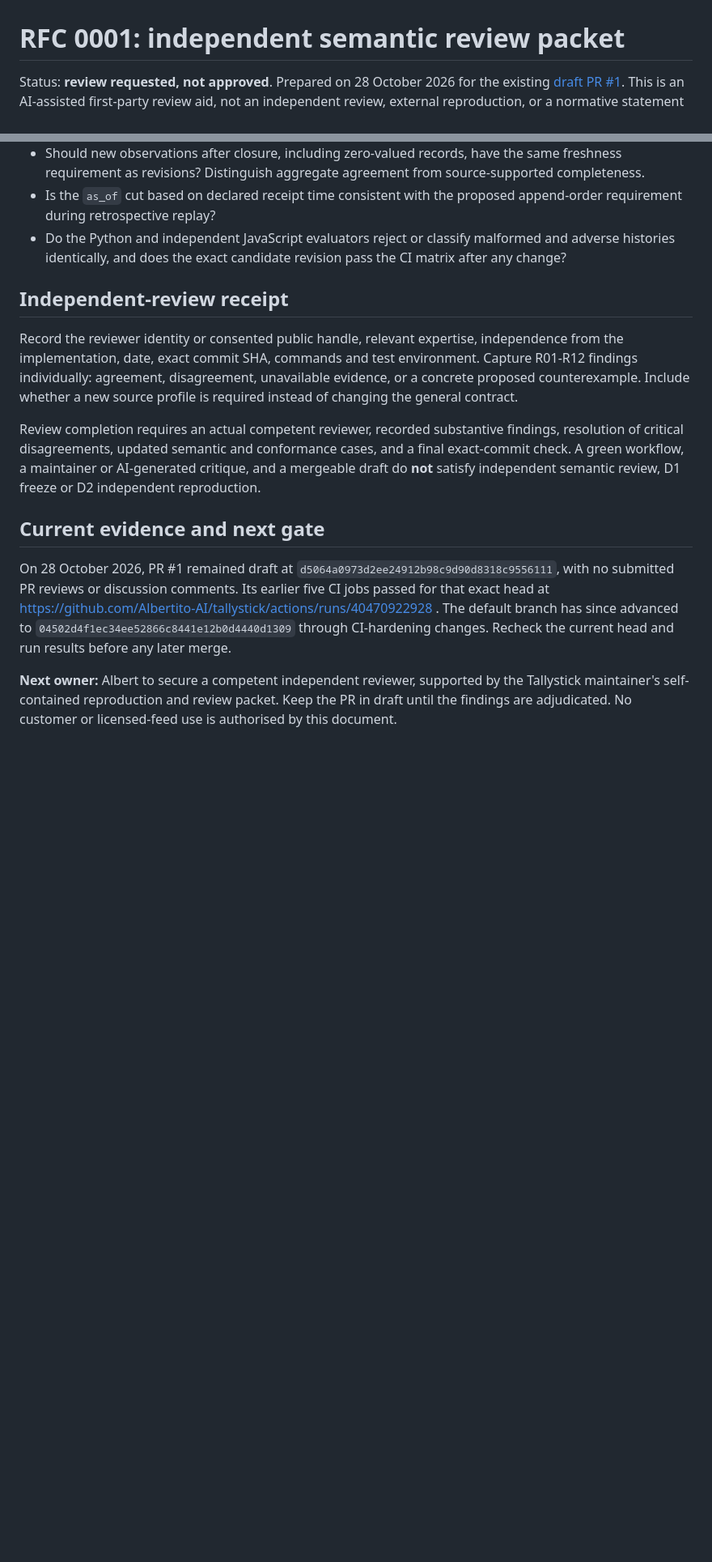
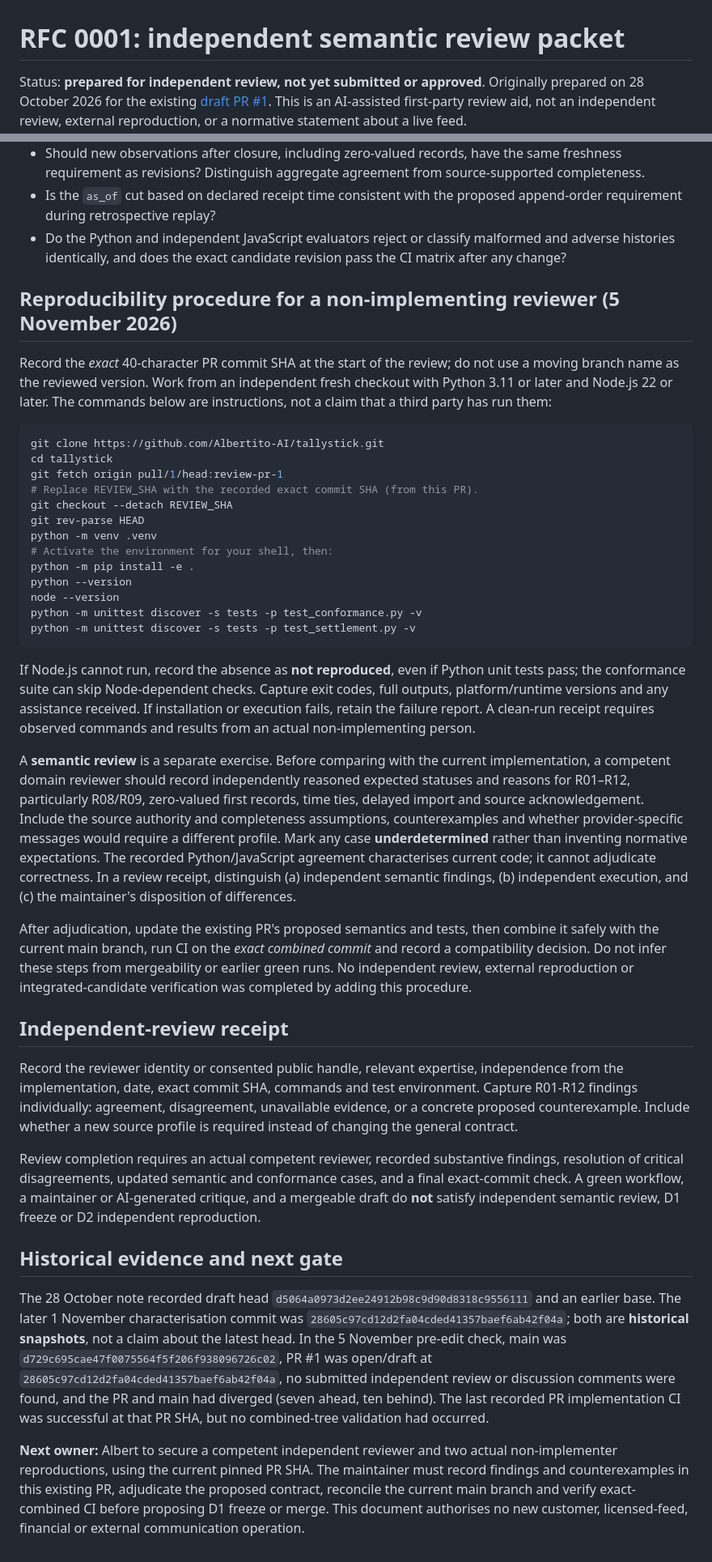
Before and after one commit to Albertito-AI/tallystick, a Markdown page: docs/rfc-0001-independent-review-packet.md, 2 parts joined by grey strips. Shown at 81% size. Rendered like a GitHub page; blank space fills up the shorter version.

Commit message:
Clarify RFC 0001 review status and provide pinned independent reproduction procedure

````diff
--- a/docs/rfc-0001-independent-review-packet.md
+++ b/docs/rfc-0001-independent-review-packet.md
@@ -1,6 +1,6 @@
 # RFC 0001: independent semantic review packet
 
-Status: **review requested, not approved**. Prepared on 28 October 2026 for the
+Status: **prepared for independent review, not yet submitted or approved**. Originally prepared on 28 October 2026 for the
 existing [draft PR #1](https://github.com/Albertito-AI/tallystick/pull/1).
 This is an AI-assisted first-party review aid, not an independent review,
 external reproduction, or a normative statement about a live feed.
@@ -155,6 +155,52 @@ semantics; later normative assertions should follow that decision.
   malformed and adverse histories identically, and does the exact candidate
   revision pass the CI matrix after any change?
 
+## Reproducibility procedure for a non-implementing reviewer (5 November 2026)
+
+Record the *exact* 40-character PR commit SHA at the start of the review; do not
+use a moving branch name as the reviewed version. Work from an independent fresh
+checkout with Python 3.11 or later and Node.js 22 or later. The commands below
+are instructions, not a claim that a third party has run them:
+
+```sh
+git clone https://github.com/Albertito-AI/tallystick.git
+cd tallystick
+git fetch origin pull/1/head:review-pr-1
+# Replace REVIEW_SHA with the recorded exact commit SHA (from this PR).
+git checkout --detach REVIEW_SHA
+git rev-parse HEAD
+python -m venv .venv
+# Activate the environment for your shell, then:
+python -m pip install -e .
+python --version
+node --version
+python -m unittest discover -s tests -p test_conformance.py -v
+python -m unittest discover -s tests -p test_settlement.py -v
+```
+
+If Node.js cannot run, record the absence as **not reproduced**, even if Python
+unit tests pass; the conformance suite can skip Node-dependent checks. Capture
+exit codes, full outputs, platform/runtime versions and any assistance received.
+If installation or execution fails, retain the failure report. A clean-run receipt
+requires observed commands and results from an actual non-implementing person.
+
+A **semantic review** is a separate exercise. Before comparing with the current
+implementation, a competent domain reviewer should record independently reasoned
+expected statuses and reasons for R01–R12, particularly R08/R09, zero-valued
+first records, time ties, delayed import and source acknowledgement. Include the
+source authority and completeness assumptions, counterexamples and whether
+provider-specific messages would require a different profile. Mark any case
+**underdetermined** rather than inventing normative expectations. The recorded
+Python/JavaScript agreement characterises current code; it cannot adjudicate
+correctness. In a review receipt, distinguish (a) independent semantic findings,
+(b) independent execution, and (c) the maintainer's disposition of differences.
+
+After adjudication, update the existing PR's proposed semantics and tests, then
+combine it safely with the current main branch, run CI on the *exact combined
+commit* and record a compatibility decision. Do not infer these steps from
+mergeability or earlier green runs. No independent review, external reproduction
+or integrated-candidate verification was completed by adding this procedure.
+
 ## Independent-review receipt
 
 Record the reviewer identity or consented public handle, relevant expertise,
@@ -169,18 +215,21 @@ cases, and a final exact-commit check. A green workflow, a maintainer or
 AI-generated critique, and a mergeable draft do **not** satisfy independent
 semantic review, D1 freeze or D2 independent reproduction.
 
-## Current evidence and next gate
+## Historical evidence and next gate
 
-On 28 October 2026, PR #1 remained draft at
-`d5064a0973d2ee24912b98c9d90d8318c9556111`, with no submitted PR
-reviews or discussion comments. Its earlier five CI jobs passed for that exact
-head at
-https://github.com/Albertito-AI/tallystick/actions/runs/40470922928 .
-The default branch has since advanced to
-`04502d4f1ec34ee52866c8441e12b0d4440d1309` through CI-hardening
-changes. Recheck the current head and run results before any later merge.
+The 28 October note recorded draft head `d5064a0973d2ee24912b98c9d90d8318c9556111`
+and an earlier base. The later 1 November characterisation commit was
+`28605c97cd12d2fa04cded41357baef6ab42f04a`; both are **historical
+snapshots**, not a claim about the latest head. In the 5 November pre-edit check,
+main was `d729c695cae47f0075564f5f206f938096726c02`, PR #1 was open/draft
+at `28605c97cd12d2fa04cded41357baef6ab42f04a`, no submitted independent
+review or discussion comments were found, and the PR and main had diverged
+(seven ahead, ten behind). The last recorded PR implementation CI was successful
+at that PR SHA, but no combined-tree validation had occurred.
 
-**Next owner:** Albert to secure a competent independent reviewer, supported by
-the Tallystick maintainer's self-contained reproduction and review packet.
-Keep the PR in draft until the findings are adjudicated. No customer or
-licensed-feed use is authorised by this document.
+**Next owner:** Albert to secure a competent independent reviewer and two actual
+non-implementer reproductions, using the current pinned PR SHA. The maintainer
+must record findings and counterexamples in this existing PR, adjudicate the
+proposed contract, reconcile the current main branch and verify exact-combined
+CI before proposing D1 freeze or merge. This document authorises no new customer,
+licensed-feed, financial or external communication operation.
````
